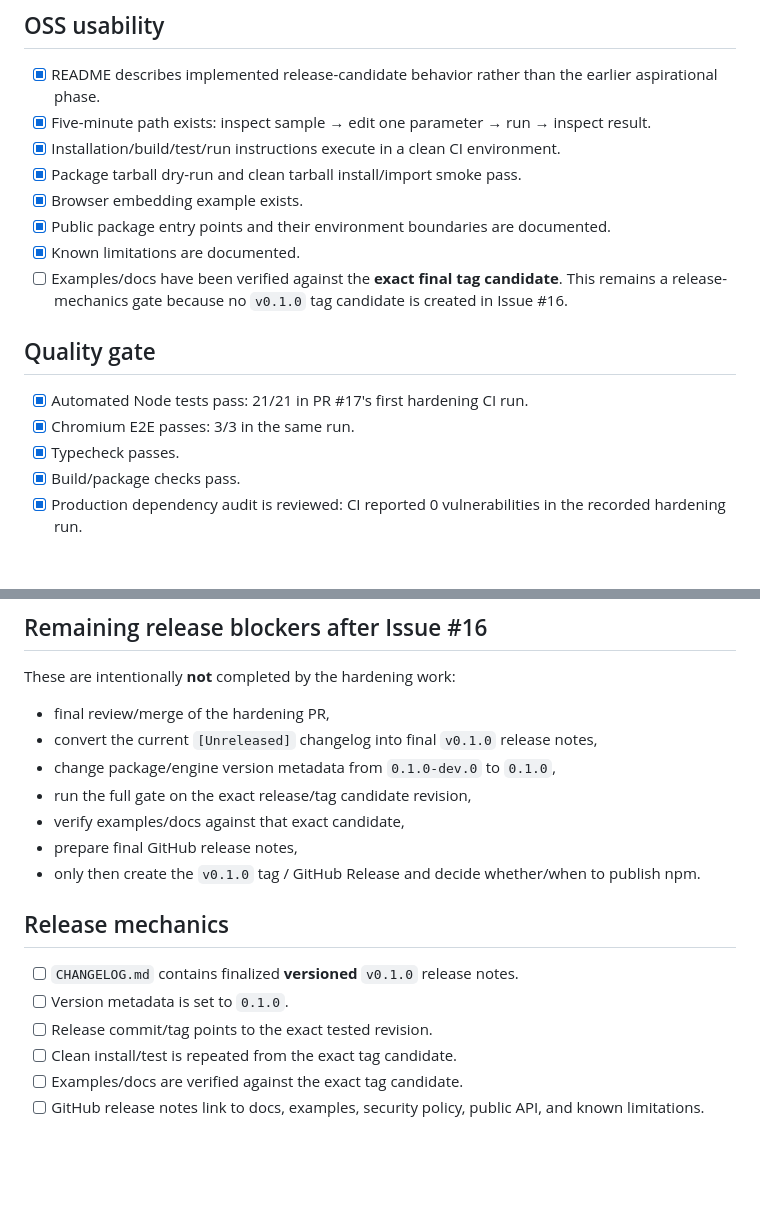
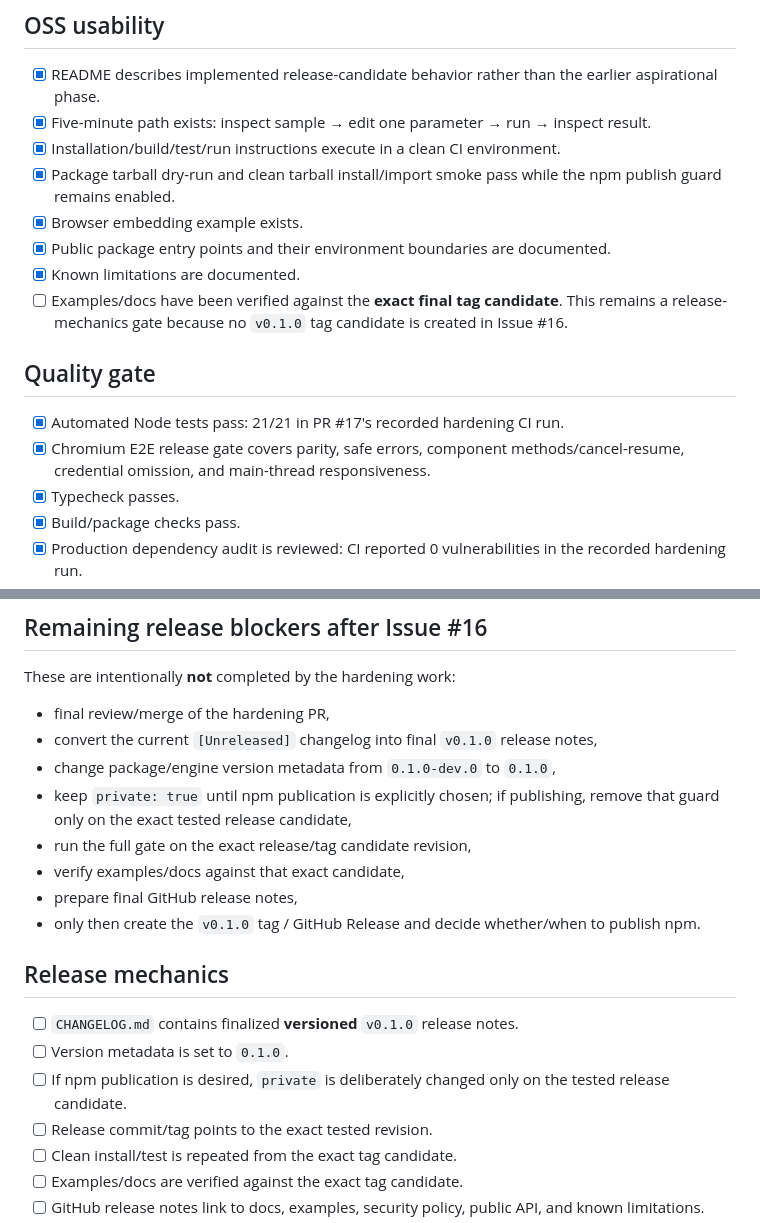
Before and after one commit to yo4e/WorldSimSeed, a Markdown page: docs/v0.1-release-checklist.md, 2 parts joined by grey strips. Rendered like a GitHub page; blank space fills up the shorter version.

Commit message:
Clarify final package release blockers

```diff
--- a/docs/v0.1-release-checklist.md
+++ b/docs/v0.1-release-checklist.md
@@ -71,7 +71,7 @@ This checklist is a release gate, not a promise that every future feature belong
 - [x] README describes implemented release-candidate behavior rather than the earlier aspirational phase.
 - [x] Five-minute path exists: inspect sample → edit one parameter → run → inspect result.
 - [x] Installation/build/test/run instructions execute in a clean CI environment.
-- [x] Package tarball dry-run and clean tarball install/import smoke pass.
+- [x] Package tarball dry-run and clean tarball install/import smoke pass while the npm publish guard remains enabled.
 - [x] Browser embedding example exists.
 - [x] Public package entry points and their environment boundaries are documented.
 - [x] Known limitations are documented.
@@ -79,8 +79,8 @@ This checklist is a release gate, not a promise that every future feature belong
 
 ## Quality gate
 
-- [x] Automated Node tests pass: 21/21 in PR #17's first hardening CI run.
-- [x] Chromium E2E passes: 3/3 in the same run.
+- [x] Automated Node tests pass: 21/21 in PR #17's recorded hardening CI run.
+- [x] Chromium E2E release gate covers parity, safe errors, component methods/cancel-resume, credential omission, and main-thread responsiveness.
 - [x] Typecheck passes.
 - [x] Build/package checks pass.
 - [x] Production dependency audit is reviewed: CI reported 0 vulnerabilities in the recorded hardening run.
@@ -96,6 +96,7 @@ These are intentionally **not** completed by the hardening work:
 - final review/merge of the hardening PR,
 - convert the current `[Unreleased]` changelog into final `v0.1.0` release notes,
 - change package/engine version metadata from `0.1.0-dev.0` to `0.1.0`,
+- keep `private: true` until npm publication is explicitly chosen; if publishing, remove that guard only on the exact tested release candidate,
 - run the full gate on the exact release/tag candidate revision,
 - verify examples/docs against that exact candidate,
 - prepare final GitHub release notes,
@@ -105,6 +106,7 @@ These are intentionally **not** completed by the hardening work:
 
 - [ ] `CHANGELOG.md` contains finalized **versioned** `v0.1.0` release notes.
 - [ ] Version metadata is set to `0.1.0`.
+- [ ] If npm publication is desired, `private` is deliberately changed only on the tested release candidate.
 - [ ] Release commit/tag points to the exact tested revision.
 - [ ] Clean install/test is repeated from the exact tag candidate.
 - [ ] Examples/docs are verified against the exact tag candidate.
```
